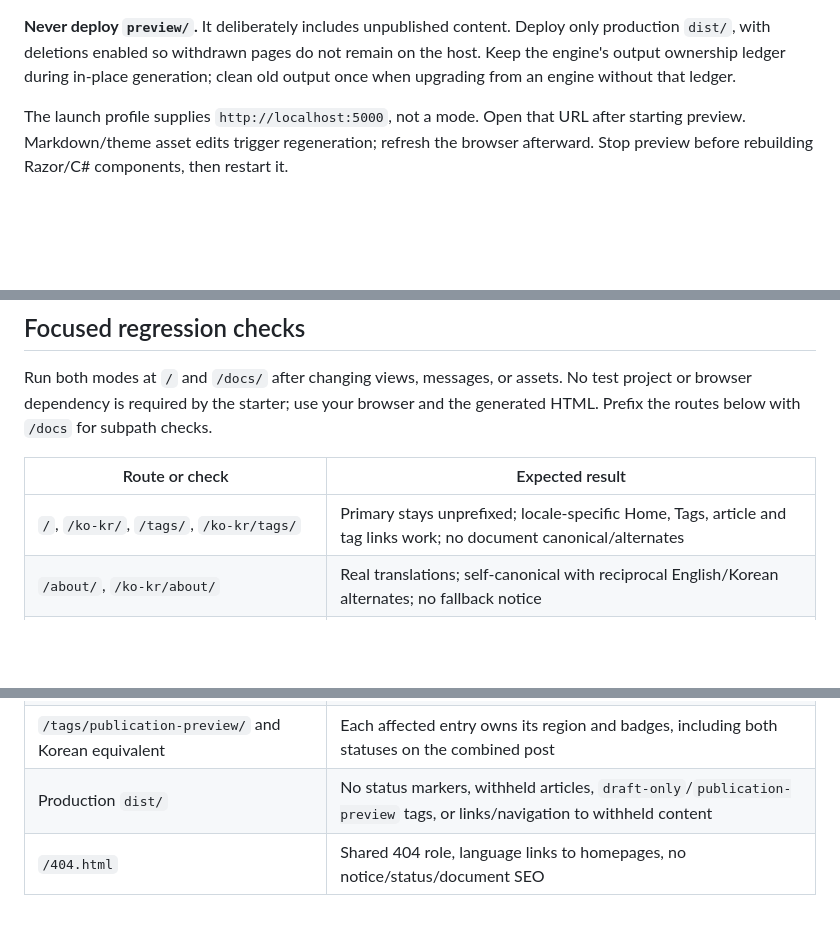
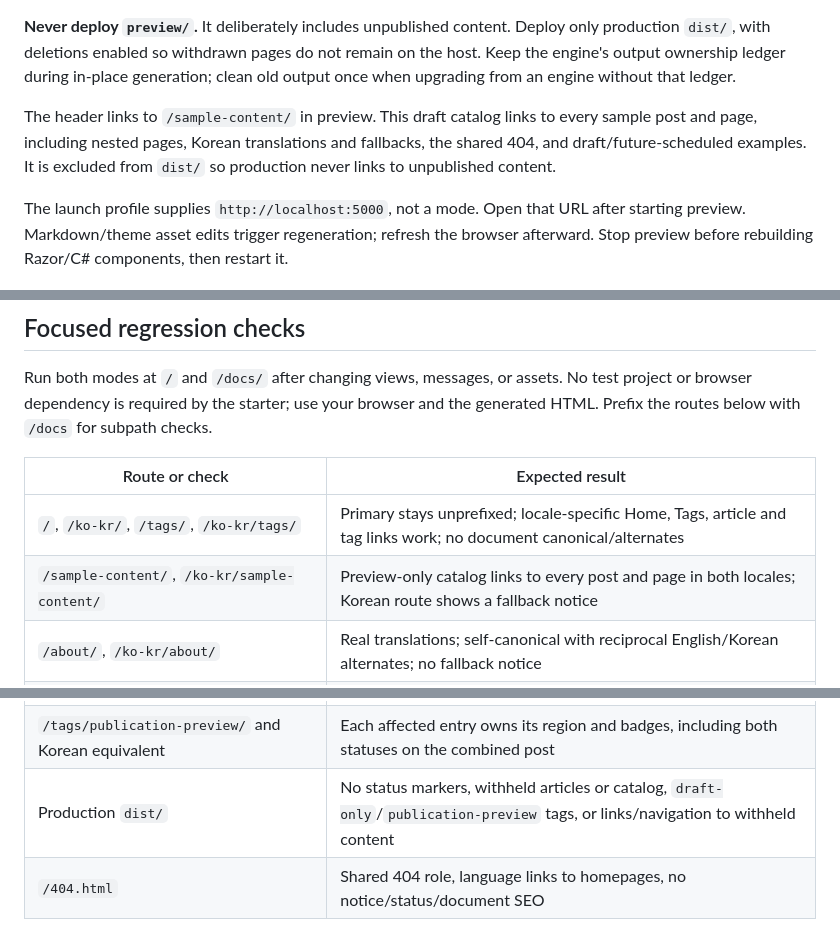
Before and after one commit to getscissorhands/theme-template, a Markdown page: sample/README.md, 3 parts joined by grey strips. Rendered like a GitHub page; blank space fills up the shorter version.

Commit message:
feat(sample): add preview-only content catalog
Co-authored-by: Copilot App <223556219+Copilot@users.noreply.github.com>

```diff
--- a/sample/README.md
+++ b/sample/README.md
@@ -33,6 +33,11 @@ dotnet run -- --build
 Generated preview and build outputs are written to `preview/` and `dist/` respectively.
 
 **Never deploy `preview/`.** It deliberately includes unpublished content. Deploy only production `dist/`, with deletions enabled so withdrawn pages do not remain on the host. Keep the engine's output ownership ledger during in-place generation; clean old output once when upgrading from an engine without that ledger.
+
+The header links to `/sample-content/` in preview. This draft catalog links to every
+sample post and page, including nested pages, Korean translations and fallbacks,
+the shared 404, and draft/future-scheduled examples. It is excluded from `dist/`
+so production never links to unpublished content.
 
 The launch profile supplies `http://localhost:5000`, not a mode. Open that URL after starting preview. Markdown/theme asset edits trigger regeneration; refresh the browser afterward. Stop preview before rebuilding Razor/C# components, then restart it.
 
@@ -82,6 +87,7 @@ Run both modes at `/` and `/docs/` after changing views, messages, or assets. No
 | Route or check | Expected result |
 | --- | --- |
 | `/`, `/ko-kr/`, `/tags/`, `/ko-kr/tags/` | Primary stays unprefixed; locale-specific Home, Tags, article and tag links work; no document canonical/alternates |
+| `/sample-content/`, `/ko-kr/sample-content/` | Preview-only catalog links to every post and page in both locales; Korean route shows a fallback notice |
 | `/about/`, `/ko-kr/about/` | Real translations; self-canonical with reciprocal English/Korean alternates; no fallback notice |
 | `/ko-kr/theme-guide/` | One Korean notice, English article `lang`, primary canonical, no Korean SEO alternate; navigation and Previous/Next remain Korean |
 | `/ko-kr/2026/09/11/hello-scissorhands/` | Translated post, localized authored links, shared image resolves |
@@ -90,7 +96,7 @@ Run both modes at `/` and `/docs/` after changing views, messages, or assets. No
 | `/2099/02/01/draft-scheduled-post/` and Korean equivalent | Two preview badges; translation inherits draft despite no local draft flag |
 | `/draft-example/`, `/ko-kr/draft-example/` | Preview draft page and inherited translation; badge beside their `draft-only` tag entries |
 | `/tags/publication-preview/` and Korean equivalent | Each affected entry owns its region and badges, including both statuses on the combined post |
-| Production `dist/` | No status markers, withheld articles, `draft-only`/`publication-preview` tags, or links/navigation to withheld content |
+| Production `dist/` | No status markers, withheld articles or catalog, `draft-only`/`publication-preview` tags, or links/navigation to withheld content |
 | `/404.html` | Shared 404 role, language links to homepages, no notice/status/document SEO |
 
 In the browser, check 375px and desktop widths, light/dark and system preference, visible keyboard focus, Tab/Enter language switching, separate parent links/disclosure buttons, Escape dismissal/focus return, and readable notices/badges. Disable JavaScript and confirm language links and expanded nested navigation still work. Verify the colour toggle also works when storage is blocked.
```
Also changed, not shown: 2 other files.
